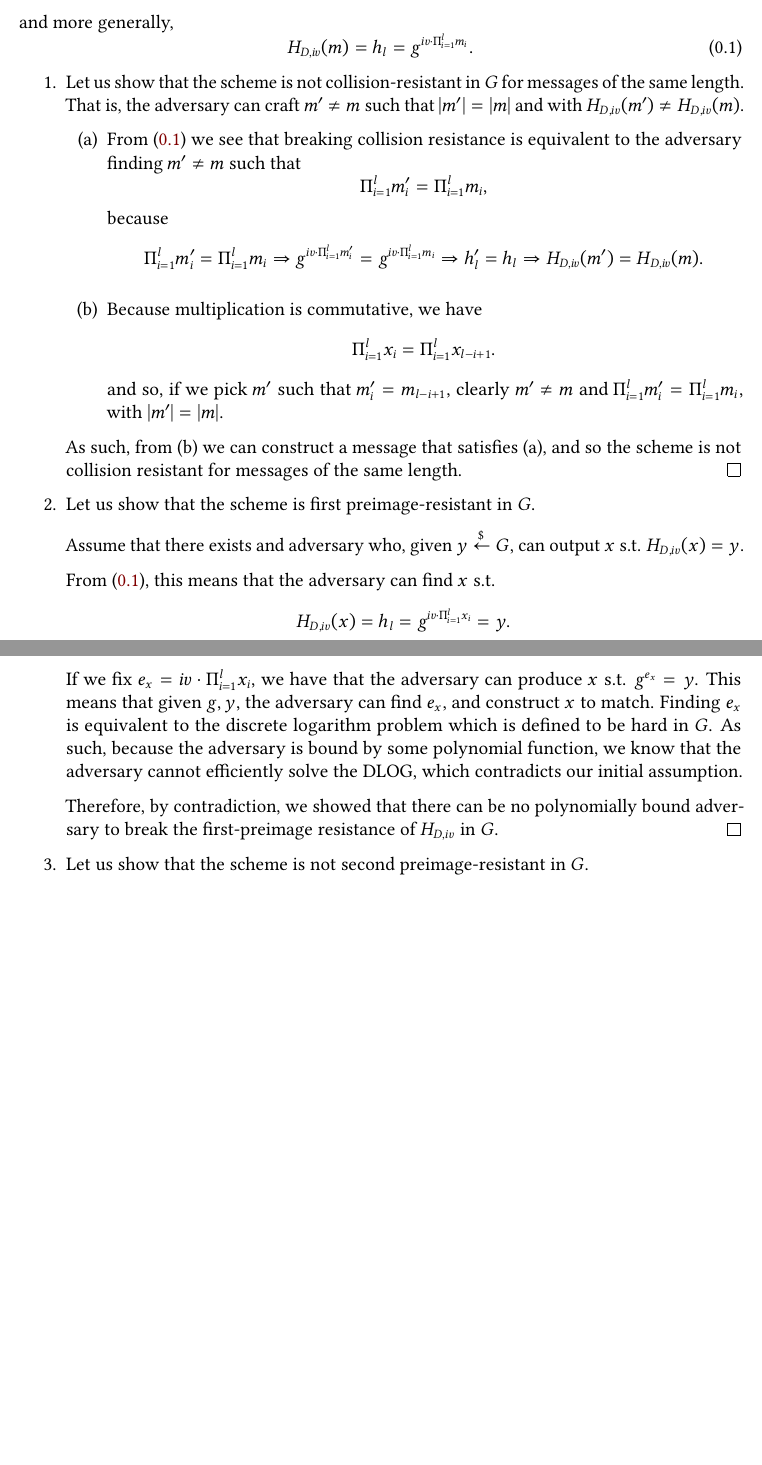
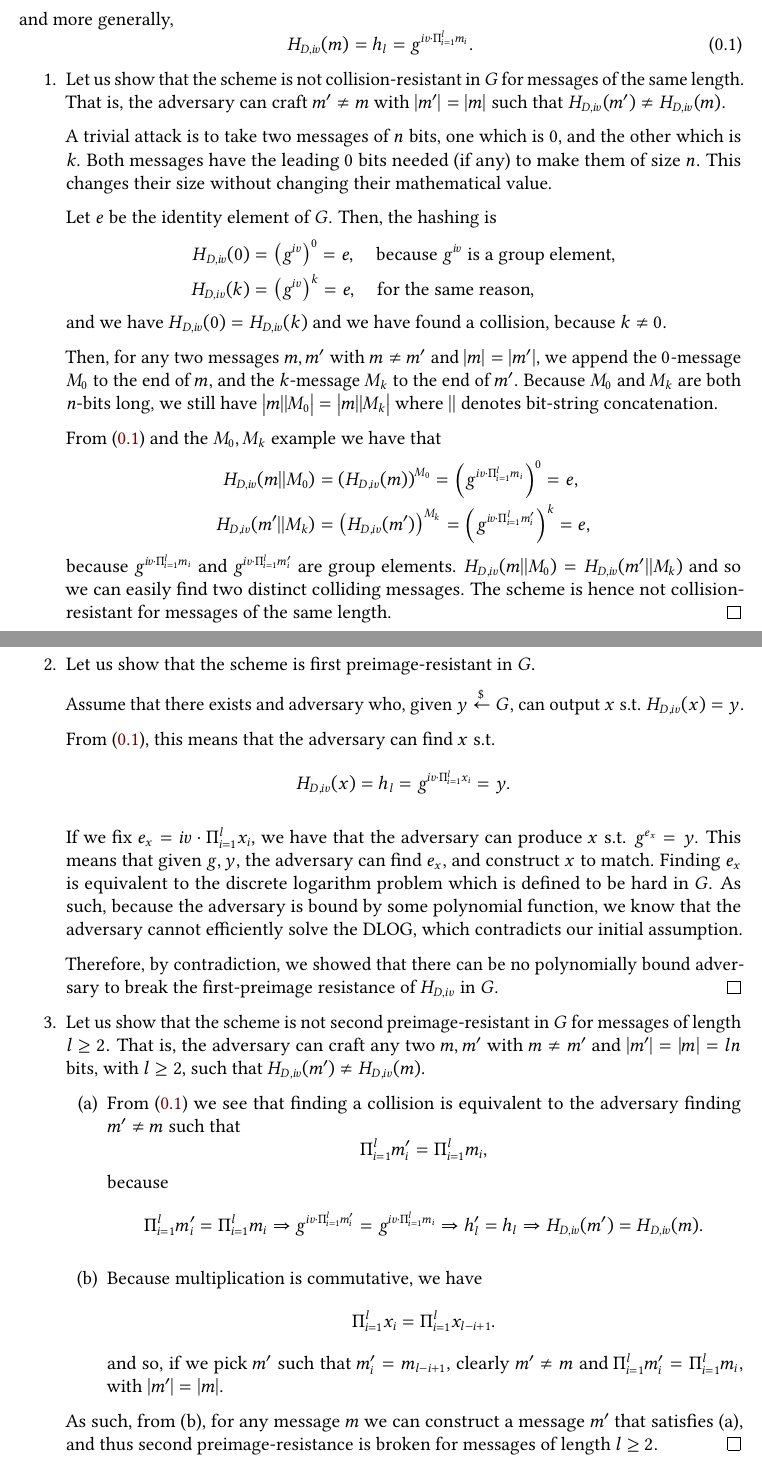
Before and after one commit to takakv/cryptology-i, a LaTeX problem sheet (05/hw5.tex): two parts of pages 2 and 3 of 3, joined at a grey line, cut so that both start at the same text, the shorter picture padded with empty space. Compiled offline with pdfLaTeX; a LaTeX package or settings file that is missing is left out.

Commit message:
Solve ex3, re-solve ex1

```diff
--- a/05/hw5.tex
+++ b/05/hw5.tex
@@ -123,31 +125,42 @@
     \begin{enumerate}
         \item Let us show that the scheme is not collision-resistant in $G$ for
         messages of the same length. That is, the adversary can craft $m'\neq m$
-        such that $|m'| = |m|$ and with $H_{D, iv}(m') \neq H_{D, iv}(m)$.
-        \begin{enumerate}
-            \item From \eqref{eq:1} we see that breaking collision resistance is
-            equivalent to the adversary finding $m' \neq m$ such that
-            \begin{equation*}\label{eq:2}
-                \Pi_{i=1}^l m_i' = \Pi_{i=1}^l m_i,
-            \end{equation*}
-            because
-            $$
-                \Pi_{i=1}^l m_i' = \Pi_{i=1}^l m_i \Rightarrow
-                g^{iv\cdot \Pi_{i = 1}^l m'_i} = g^{iv\cdot \Pi_{i = 1}^l m_i}
-                \Rightarrow h'_l = h_l \Rightarrow H_{D, iv}(m') = H_{D, iv}(m).
-            $$
-            \item Because multiplication is commutative, we have
-            $$
-                \Pi_{i=1}^l x_i = \Pi_{i=1}^{l} x_{l - i + 1}.
-            $$
-            and so, if we pick $m'$ such that $m'_i = m_{l - i + 1}$, clearly
-            $m'\neq m$ and $\Pi_{i=1}^l m_i' = \Pi_{i=1}^l m_i$, with
-            $|m'|=|m|$.
-        \end{enumerate}
+        with $|m'| = |m|$ such that $H_{D, iv}(m') \neq H_{D, iv}(m)$.
 
-        As such, from (b) we can construct a message that satisfies (a), and so
-        the scheme is not collision resistant for messages of the same length.
-        \qed
+        A trivial attack is to take two messages of $n$ bits, one which is $0$,
+        and the other which is $k$. Both messages have the leading $0$ bits
+        needed (if any) to make them of size $n$. This changes their size
+        without changing their mathematical value.
+
+        Let $e$ be the identity element of $G$. Then, the hashing is
+        \begin{align*}
+            H_{D, iv}(0) &= \left(g^{iv}\right)^{0}=e,\quad
+            \text{because $g^{iv}$ is a group element},\\
+            H_{D, iv}(k) &= \left(g^{iv}\right)^{k} = e,\quad
+            \text{for the same reason},
+        \end{align*}
+        and we have $H_{D, iv}(0)=H_{D, iv}(k)$ and we have found a
+        collision, because $k \neq 0$.
+
+        Then, for any two messages $m, m'$ with $m\neq m'$ and $|m| = |m'|$, we
+        append the $0$-message $M_0$ to the end of $m$, and the $k$-message
+        $M_{k}$ to the end of $m'$. Because $M_0$ and $M_{k}$ are both $n$-bits
+        long, we still have $\big|m||M_0\big| = \big|m||M_{k}\big|$ where $||$
+        denotes bit-string concatenation.
+
+        From \eqref{eq:1} and the $M_0, M_k$ example we have that
+        \begin{align*}
+            H_{D,iv}(m||M_0) &= \left(H_{D,iv}(m)\right)^{M_0}=
+            \left(g^{iv\cdot \Pi_{i = 1}^l m_i}\right)^{0} = e,\\
+            H_{D,iv}(m'||M_{k}) &=
+            \left(H_{D,iv}(m')\right)^{M_{k}}=
+            \left(g^{iv\cdot \Pi_{i = 1}^l m'_i}\right)^{k} = e,
+        \end{align*}
+        because $g^{iv\cdot \Pi_{i = 1}^l m_i}$ and
+        $g^{iv\cdot \Pi_{i = 1}^l m'_i}$ are group elements. $H_{D,iv}(m||M_0)=
+        H_{D,iv}(m'||M_{k})$ and so we can easily find two distinct colliding
+        messages. The scheme is hence not collision-resistant for messages of
+        the same length.\qed
 
         \item Let us show that the scheme is first preimage-resistant in $G$.
 
@@ -172,7 +185,34 @@
         $G$.\qed
 
         \item Let us show that the scheme is not second preimage-resistant in
-        $G$.
+        $G$ for messages of length $l\ge2$. That is, the adversary can craft any
+        two $m, m'$ with $m\neq m'$ and $|m'| = |m| = ln$ bits, with $l\ge2$,
+        such that $H_{D,iv}(m') \neq H_{D,iv}(m)$.
+
+        \begin{enumerate}
+            \item From \eqref{eq:1} we see that finding a collision is
+            equivalent to the adversary finding $m' \neq m$ such that
+            $$
+                \Pi_{i=1}^l m_i' = \Pi_{i=1}^l m_i,
+            $$
+            because
+            $$
+                \Pi_{i=1}^l m_i' = \Pi_{i=1}^l m_i \Rightarrow
+                g^{iv\cdot \Pi_{i = 1}^l m'_i} = g^{iv\cdot \Pi_{i = 1}^l m_i}
+                \Rightarrow h'_l = h_l \Rightarrow H_{D, iv}(m') = H_{D, iv}(m).
+            $$
+            \item Because multiplication is commutative, we have
+            $$
+                \Pi_{i=1}^l x_i = \Pi_{i=1}^{l} x_{l - i + 1}.
+            $$
+            and so, if we pick $m'$ such that $m'_i = m_{l - i + 1}$, clearly
+            $m'\neq m$ and $\Pi_{i=1}^l m_i' = \Pi_{i=1}^l m_i$, with
+            $|m'|=|m|$.
+        \end{enumerate}
+
+        As such, from (b), for any message $m$ we can construct a message $m'$
+        that satisfies (a), and thus second preimage-resistance is broken for
+        messages of length $l\ge2$.\qed
     \end{enumerate}
 \end{solution}
 \end{document}
```
Also changed, not shown: 05/hw5.tex (6 more changed lines).
